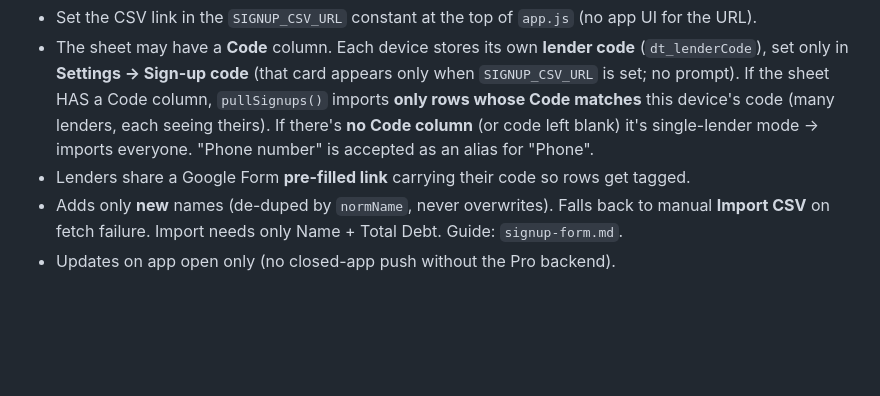
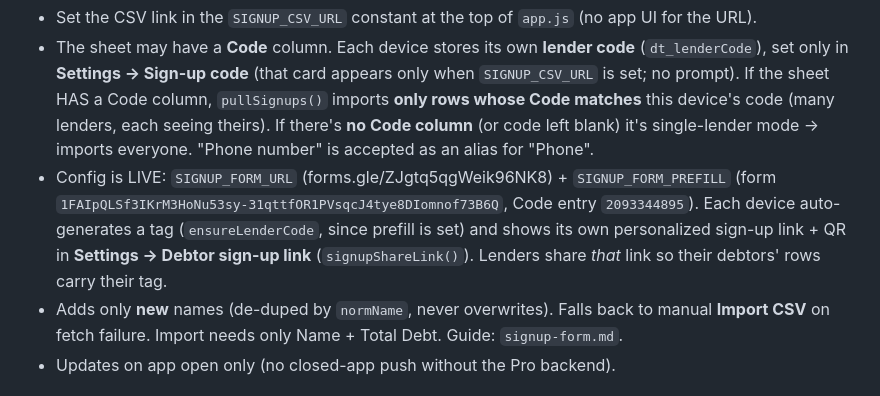
Before and after one commit to jongparkour/debt-tracker, a Markdown page: CLAUDE.md, the part around the change. Drawn GitHub-style; blank space fills up the shorter version.

Commit message:
docs: record live sign-up routing config in CLAUDE.md

```diff
--- a/CLAUDE.md
+++ b/CLAUDE.md
@@ -69,7 +69,11 @@ auto-imports on open. **Backend-configured feed, per-device filtering:**
   If the sheet HAS a Code column, `pullSignups()` imports **only rows whose Code matches** this device's
   code (many lenders, each seeing theirs). If there's **no Code column** (or code left blank) it's
   single-lender mode → imports everyone. "Phone number" is accepted as an alias for "Phone".
-- Lenders share a Google Form **pre-filled link** carrying their code so rows get tagged.
+- Config is LIVE: `SIGNUP_FORM_URL` (forms.gle/ZJgtq5qgWeik96NK8) + `SIGNUP_FORM_PREFILL`
+  (form `1FAIpQLSf3IKrM3HoNu53sy-31qttfOR1PVsqcJ4tye8DIomnof73B6Q`, Code entry `2093344895`).
+  Each device auto-generates a tag (`ensureLenderCode`, since prefill is set) and shows its own
+  personalized sign-up link + QR in **Settings → Debtor sign-up link** (`signupShareLink()`).
+  Lenders share *that* link so their debtors' rows carry their tag.
 - Adds only **new** names (de-duped by `normName`, never overwrites). Falls back to manual
   **Import CSV** on fetch failure. Import needs only Name + Total Debt. Guide: `signup-form.md`.
 - Updates on app open only (no closed-app push without the Pro backend).
```
